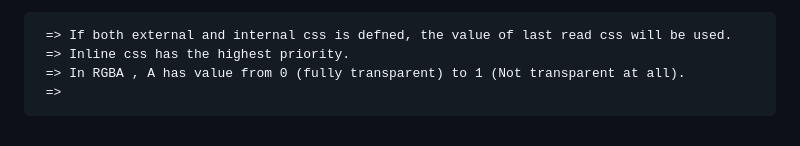
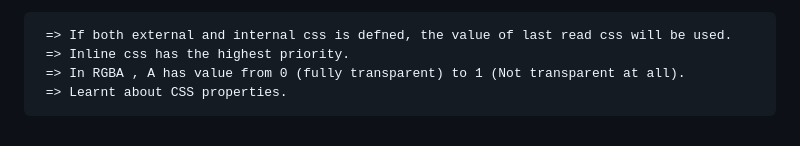
Before and after one commit to sp18-pankajkushwaha/mern-frontend, a Markdown page: README.md, the part around the change. Rendered like a GitHub page.

```diff
--- a/README.md
+++ b/README.md
@@ -60,4 +60,4 @@ Day 5 (Friday, 20-06-2025)
      => If both external and internal css is defned, the value of last read css will be used.
      => Inline css has the highest priority.
      => In RGBA , A has value from 0 (fully transparent) to 1 (Not transparent at all).
-     =>
+     => Learnt about CSS properties.
```
